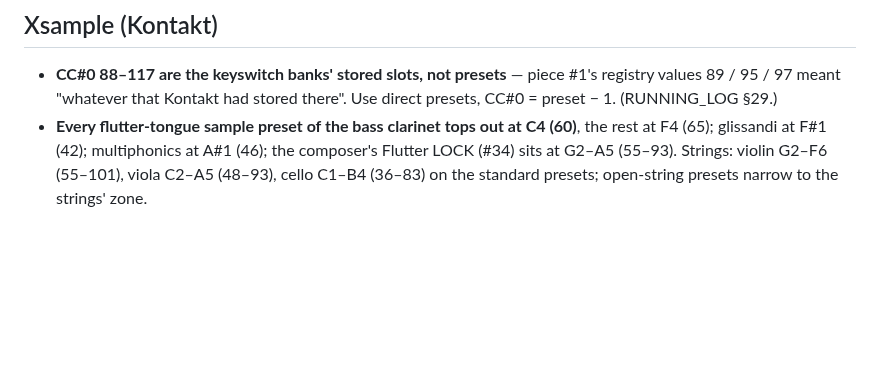
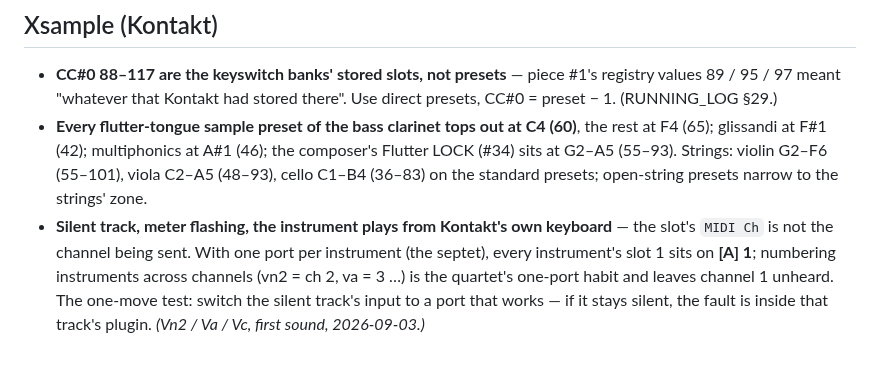
Before and after one commit to elosine/septet_2026, a Markdown page: docs/SAMPLER_QUIRKS.md, the part around the change. Drawn GitHub-style; blank space fills up the shorter version.

```diff
--- a/docs/SAMPLER_QUIRKS.md
+++ b/docs/SAMPLER_QUIRKS.md
@@ -49,3 +49,9 @@
   at F4 (65); glissandi at F#1 (42); multiphonics at A#1 (46); the composer's Flutter LOCK
   (#34) sits at G2–A5 (55–93). Strings: violin G2–F6 (55–101), viola C2–A5 (48–93), cello
   C1–B4 (36–83) on the standard presets; open-string presets narrow to the strings' zone.
+- **Silent track, meter flashing, the instrument plays from Kontakt's own keyboard** — the
+  slot's `MIDI Ch` is not the channel being sent. With one port per instrument (the septet),
+  every instrument's slot 1 sits on **[A] 1**; numbering instruments across channels (vn2 =
+  ch 2, va = 3 …) is the quartet's one-port habit and leaves channel 1 unheard. The one-move
+  test: switch the silent track's input to a port that works — if it stays silent, the fault
+  is inside that track's plugin. *(Vn2 / Va / Vc, first sound, 2026-09-03.)*
```
Also changed, not shown: docs/RUNNING_LOG.md (+19 -0 lines).
